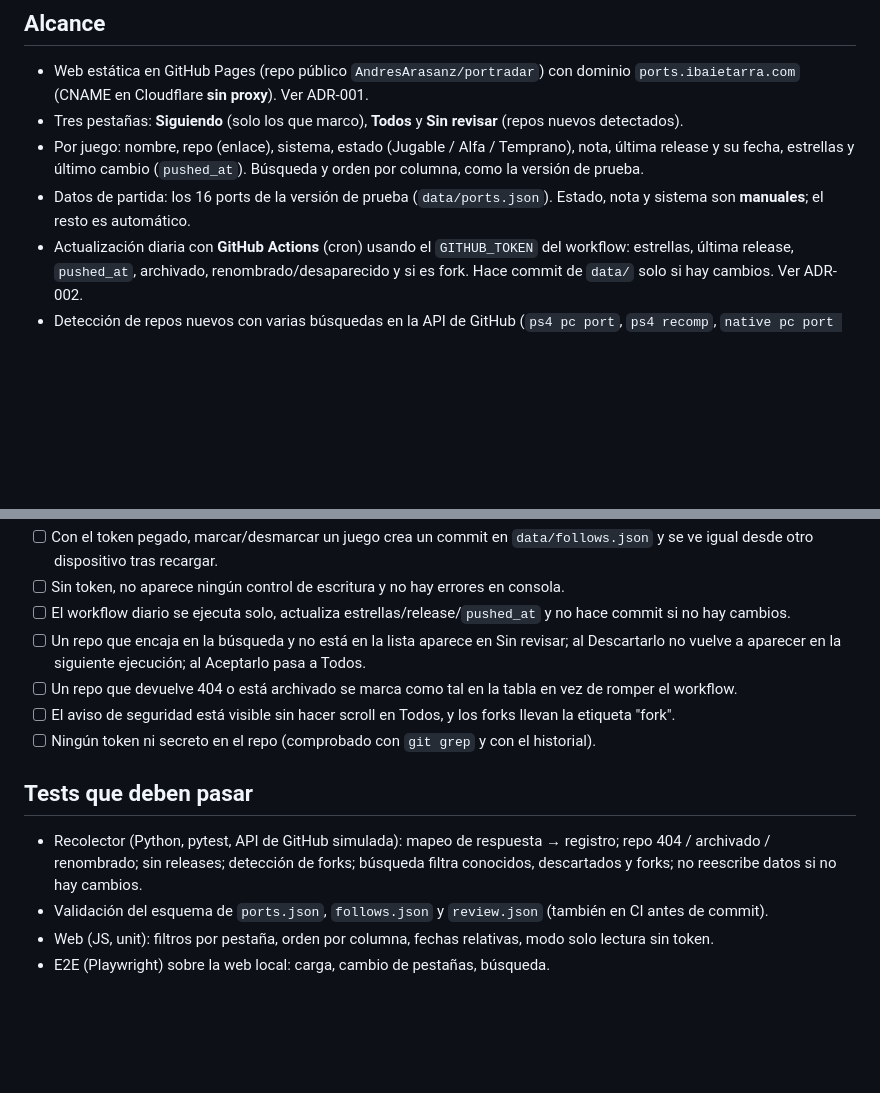
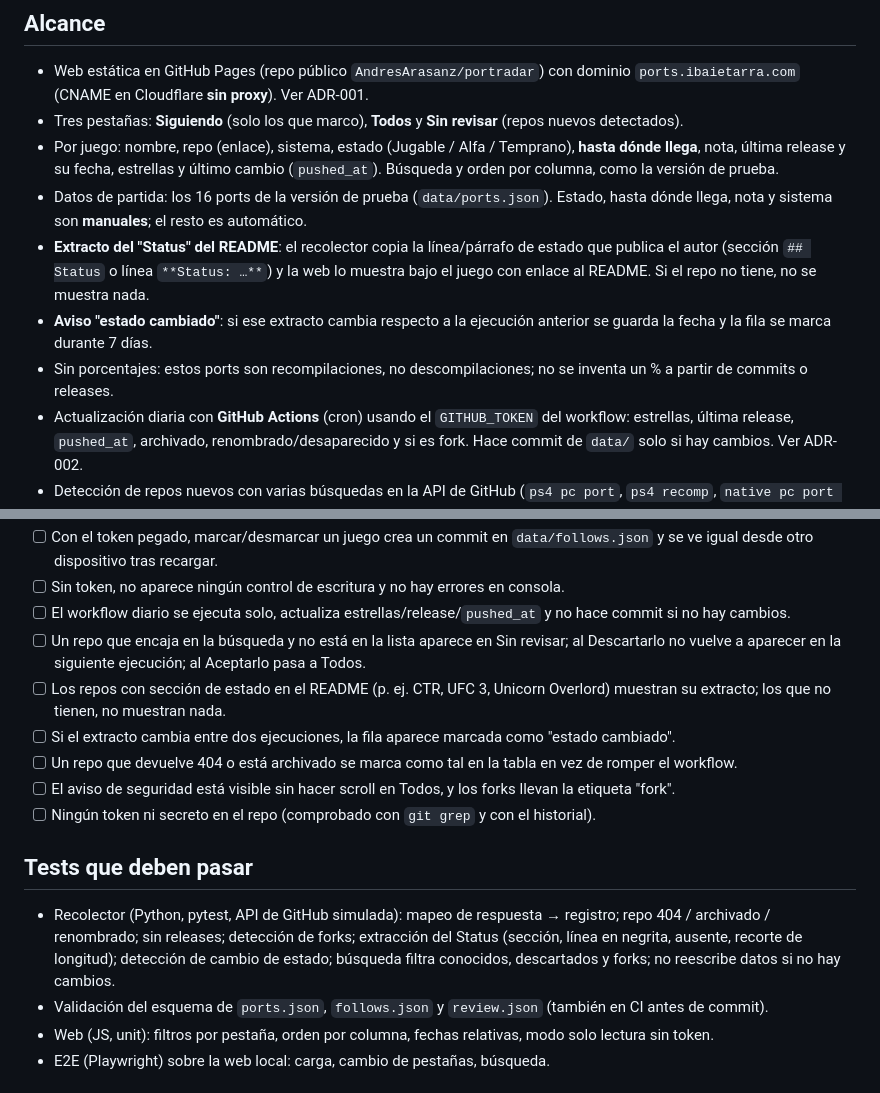
Before and after one commit to AndresArasanz/portradar, a Markdown page: FICHA.md, 2 parts joined by grey strips. Rendered like a GitHub page; blank space fills up the shorter version.

Commit message:
docs: añade extracto de Status, aviso de cambio y 'hasta dónde llega' a la ficha
Co-Authored-By: Claude Opus 5.5 <noreply@anthropic.com>

```diff
--- a/FICHA.md
+++ b/FICHA.md
@@ -14,8 +14,11 @@ repos nuevos para revisarlos a mano. Permite marcar qué juegos sigo.
 
 - Web estática en GitHub Pages (repo público `AndresArasanz/portradar`) con dominio `ports.ibaietarra.com` (CNAME en Cloudflare **sin proxy**). Ver ADR-001.
 - Tres pestañas: **Siguiendo** (solo los que marco), **Todos** y **Sin revisar** (repos nuevos detectados).
-- Por juego: nombre, repo (enlace), sistema, estado (Jugable / Alfa / Temprano), nota, última release y su fecha, estrellas y último cambio (`pushed_at`). Búsqueda y orden por columna, como la versión de prueba.
-- Datos de partida: los 16 ports de la versión de prueba (`data/ports.json`). Estado, nota y sistema son **manuales**; el resto es automático.
+- Por juego: nombre, repo (enlace), sistema, estado (Jugable / Alfa / Temprano), **hasta dónde llega**, nota, última release y su fecha, estrellas y último cambio (`pushed_at`). Búsqueda y orden por columna, como la versión de prueba.
+- Datos de partida: los 16 ports de la versión de prueba (`data/ports.json`). Estado, hasta dónde llega, nota y sistema son **manuales**; el resto es automático.
+- **Extracto del "Status" del README**: el recolector copia la línea/párrafo de estado que publica el autor (sección `## Status` o línea `**Status: …**`) y la web lo muestra bajo el juego con enlace al README. Si el repo no tiene, no se muestra nada.
+- **Aviso "estado cambiado"**: si ese extracto cambia respecto a la ejecución anterior se guarda la fecha y la fila se marca durante 7 días.
+- Sin porcentajes: estos ports son recompilaciones, no descompilaciones; no se inventa un % a partir de commits o releases.
 - Actualización diaria con **GitHub Actions** (cron) usando el `GITHUB_TOKEN` del workflow: estrellas, última release, `pushed_at`, archivado, renombrado/desaparecido y si es fork. Hace commit de `data/` solo si hay cambios. Ver ADR-002.
 - Detección de repos nuevos con varias búsquedas en la API de GitHub (`ps4 pc port`, `ps4 recomp`, `native pc port ps4`…), excluyendo forks y repos ya conocidos o descartados; entran como **"nuevo, sin revisar"**.
 - Seguir / dejar de seguir y Aceptar / Descartar repos nuevos desde la web: se guardan en el repo (`data/follows.json`, `data/review.json`) mediante la API de GitHub con un token *fine-grained* (solo este repo, solo Contents) que se pega una vez por navegador. Ver ADR-003.
@@ -40,13 +43,15 @@ repos nuevos para revisarlos a mano. Permite marcar qué juegos sigo.
 - [ ] Sin token, no aparece ningún control de escritura y no hay errores en consola.
 - [ ] El workflow diario se ejecuta solo, actualiza estrellas/release/`pushed_at` y no hace commit si no hay cambios.
 - [ ] Un repo que encaja en la búsqueda y no está en la lista aparece en Sin revisar; al Descartarlo no vuelve a aparecer en la siguiente ejecución; al Aceptarlo pasa a Todos.
+- [ ] Los repos con sección de estado en el README (p. ej. CTR, UFC 3, Unicorn Overlord) muestran su extracto; los que no tienen, no muestran nada.
+- [ ] Si el extracto cambia entre dos ejecuciones, la fila aparece marcada como "estado cambiado".
 - [ ] Un repo que devuelve 404 o está archivado se marca como tal en la tabla en vez de romper el workflow.
 - [ ] El aviso de seguridad está visible sin hacer scroll en Todos, y los forks llevan la etiqueta "fork".
 - [ ] Ningún token ni secreto en el repo (comprobado con `git grep` y con el historial).
 
 ## Tests que deben pasar
 
-- Recolector (Python, pytest, API de GitHub simulada): mapeo de respuesta → registro; repo 404 / archivado / renombrado; sin releases; detección de forks; búsqueda filtra conocidos, descartados y forks; no reescribe datos si no hay cambios.
+- Recolector (Python, pytest, API de GitHub simulada): mapeo de respuesta → registro; repo 404 / archivado / renombrado; sin releases; detección de forks; extracción del Status (sección, línea en negrita, ausente, recorte de longitud); detección de cambio de estado; búsqueda filtra conocidos, descartados y forks; no reescribe datos si no hay cambios.
 - Validación del esquema de `ports.json`, `follows.json` y `review.json` (también en CI antes de commit).
 - Web (JS, unit): filtros por pestaña, orden por columna, fechas relativas, modo solo lectura sin token.
 - E2E (Playwright) sobre la web local: carga, cambio de pestañas, búsqueda.
```
